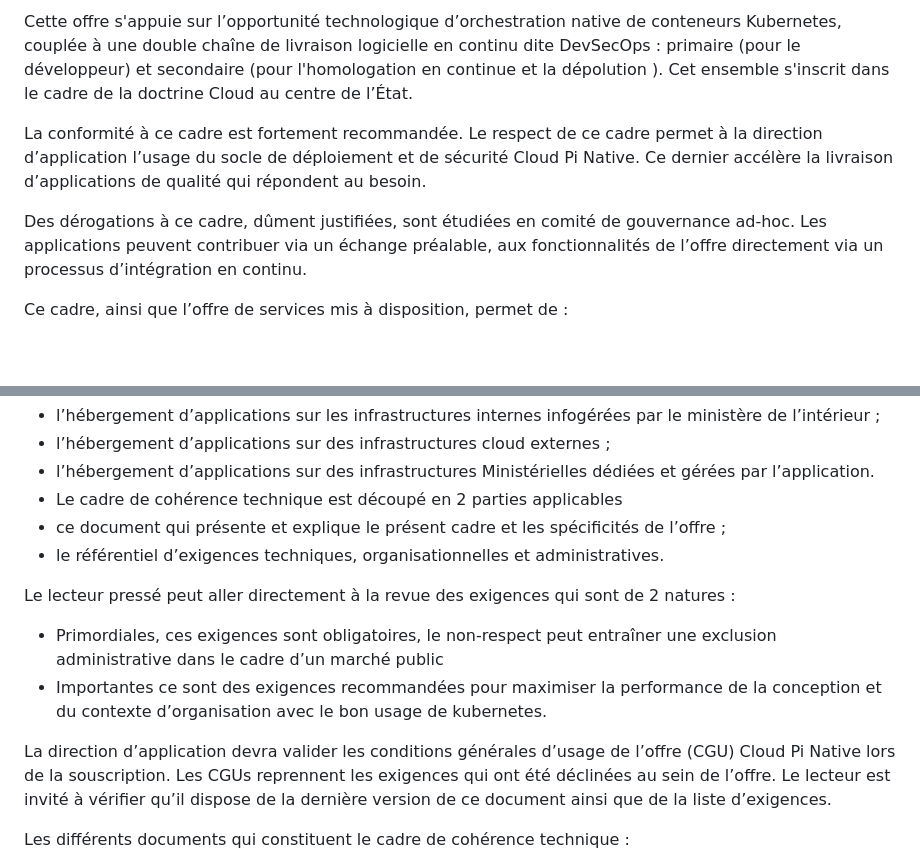
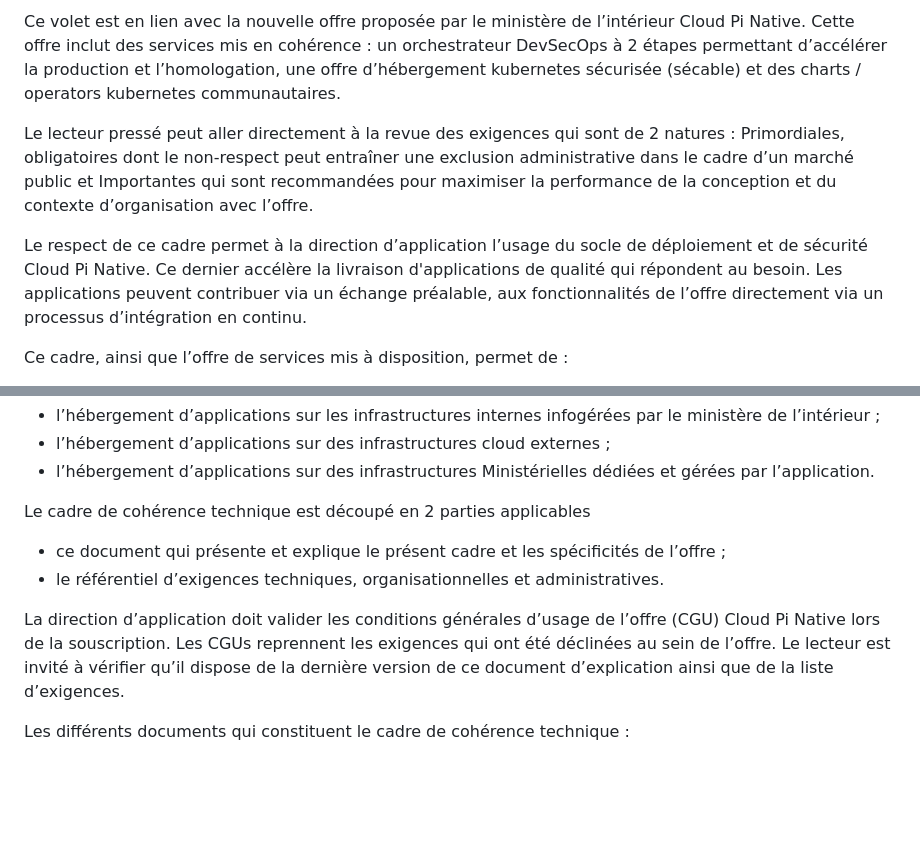
Before and after one commit to dnum-mi/CCT-Cloud-Native, a Markdown page: README.md, 2 parts joined by grey strips. GitHub-like rendering; blank space fills up the shorter version.

```diff
--- a/README.md
+++ b/README.md
@@ -15,10 +15,10 @@ Le présent volet, du cadre de cohérence technique Cloud Pi Native, concerne la
 
-Cette offre s'appuie sur l’opportunité technologique d’orchestration native de conteneurs Kubernetes, couplée à une double chaîne de livraison logicielle en continu dite DevSecOps :  primaire (pour le développeur) et secondaire (pour l'homologation en continue et la dépolution ).
-Cet ensemble s'inscrit dans le cadre de la doctrine Cloud au centre de l’État.
+Ce volet est en lien avec la nouvelle offre proposée par le ministère de l’intérieur Cloud Pi Native. Cette offre inclut des services mis en cohérence : un orchestrateur DevSecOps à 2 étapes permettant d’accélérer la production et l’homologation, une offre d’hébergement kubernetes sécurisée (sécable) et des charts / operators kubernetes communautaires.
 
-La conformité à ce cadre est fortement recommandée. Le respect de ce cadre permet à la direction d’application l’usage du socle de déploiement et de sécurité Cloud Pi Native. Ce dernier accélère la livraison d’applications de qualité qui répondent au besoin.
+Le lecteur pressé peut aller directement à la revue des exigences qui sont de 2 natures :   Primordiales, obligatoires dont le non-respect peut entraîner une exclusion administrative dans le cadre d’un marché public et Importantes qui sont recommandées pour maximiser la performance de la conception et du contexte d’organisation avec l’offre.
 
-Des dérogations à ce cadre, dûment justifiées, sont étudiées en comité de gouvernance ad-hoc. Les applications peuvent contribuer via un échange préalable, aux fonctionnalités de l’offre directement via un processus d’intégration en continu.
+Le respect de ce cadre permet à la direction d’application l’usage du socle de déploiement et de sécurité Cloud Pi Native. Ce dernier accélère la livraison d'applications de qualité qui répondent au besoin.
+Les applications peuvent contribuer via un échange préalable, aux fonctionnalités de l’offre directement via un processus d’intégration en continu.
 
 Ce cadre, ainsi que l’offre de services mis à disposition, permet de :
 
@@ -38,15 +38,12 @@ Ce cadre se décline sur les configurations suivantes :
 - l’hébergement d’applications sur les infrastructures internes infogérées par le ministère de l’intérieur ;
 - l’hébergement d’applications sur des infrastructures cloud externes ;
 - l’hébergement d’applications sur des infrastructures Ministérielles dédiées et gérées par l’application.
-- Le cadre de cohérence technique est découpé en 2 parties applicables
+
+Le cadre de cohérence technique est découpé en 2 parties applicables
 - ce document qui présente et explique le présent cadre et les spécificités de l’offre ;
 - le référentiel d’exigences techniques, organisationnelles et administratives.
 
-Le lecteur pressé peut aller directement à la revue des exigences qui sont de 2 natures :
-- Primordiales, ces exigences sont obligatoires, le non-respect peut entraîner une exclusion administrative dans le cadre d’un marché public
-- Importantes ce sont des exigences recommandées pour maximiser la performance de la conception et du contexte d’organisation avec le bon usage de kubernetes.
-
-La direction d’application devra valider les conditions générales d’usage de l’offre (CGU) Cloud Pi Native lors de la souscription. Les CGUs reprennent les exigences qui ont été déclinées au sein de l’offre. Le lecteur est invité à vérifier qu’il dispose de la dernière version de ce document ainsi que de la liste d’exigences.
+La direction d’application doit valider les conditions générales d’usage de l’offre (CGU) Cloud Pi Native lors de la souscription. Les CGUs reprennent les exigences qui ont été déclinées au sein de l’offre. Le lecteur est invité à vérifier qu’il dispose de la dernière version de ce document d’explication ainsi que de la liste d’exigences.
 
 Les  différents documents qui constituent le cadre de cohérence technique  :
 - [Lien vers le corps descriptif du CCT ](https://github.com/dnum-mi/CCT-Cloud-Native/blob/main/cct-cloud-native.md)
```
Also changed, not shown: other parts of README.md (+3 -3 lines), cct-cloud-native.md (+37 -42 lines), images/image3.png, 2 other files.
